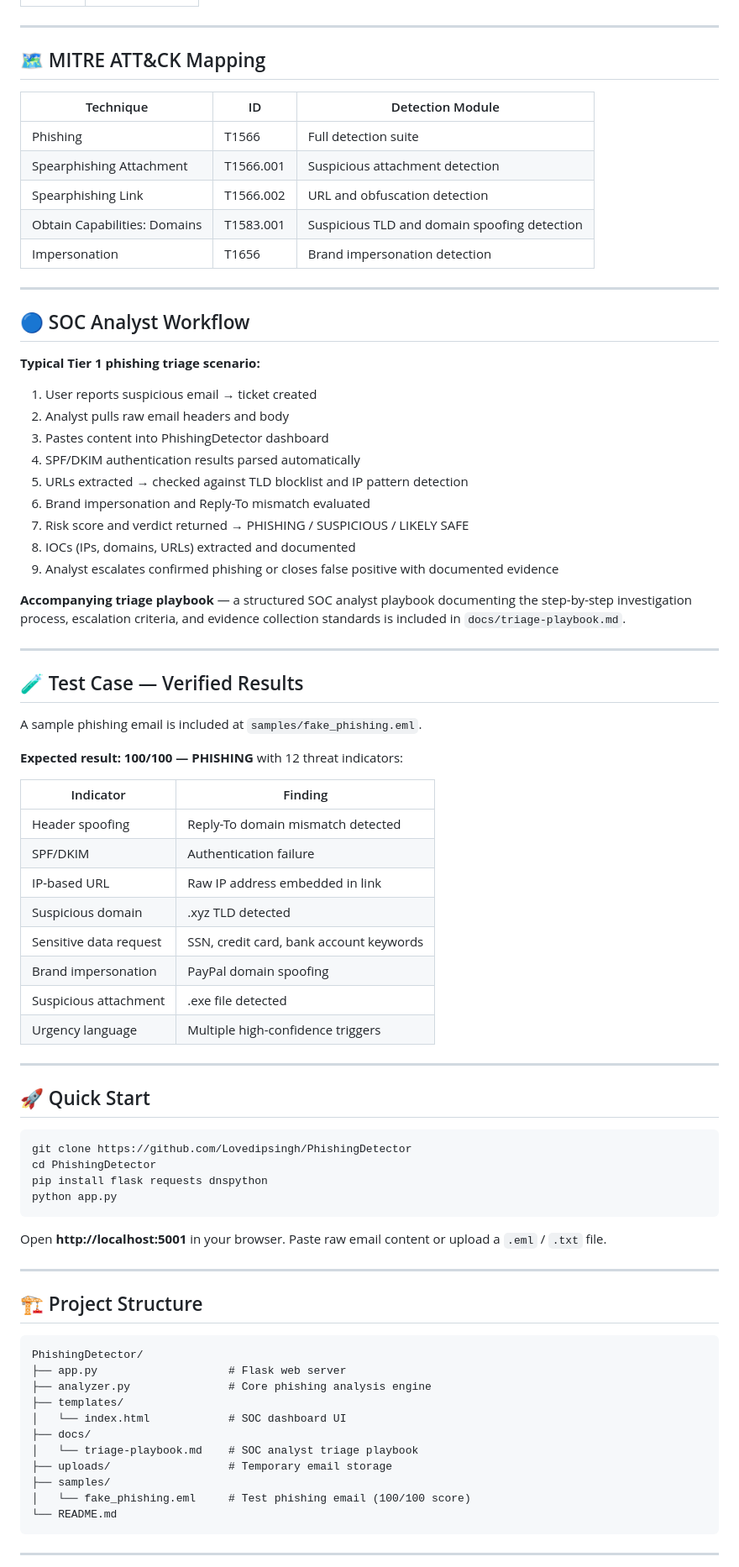
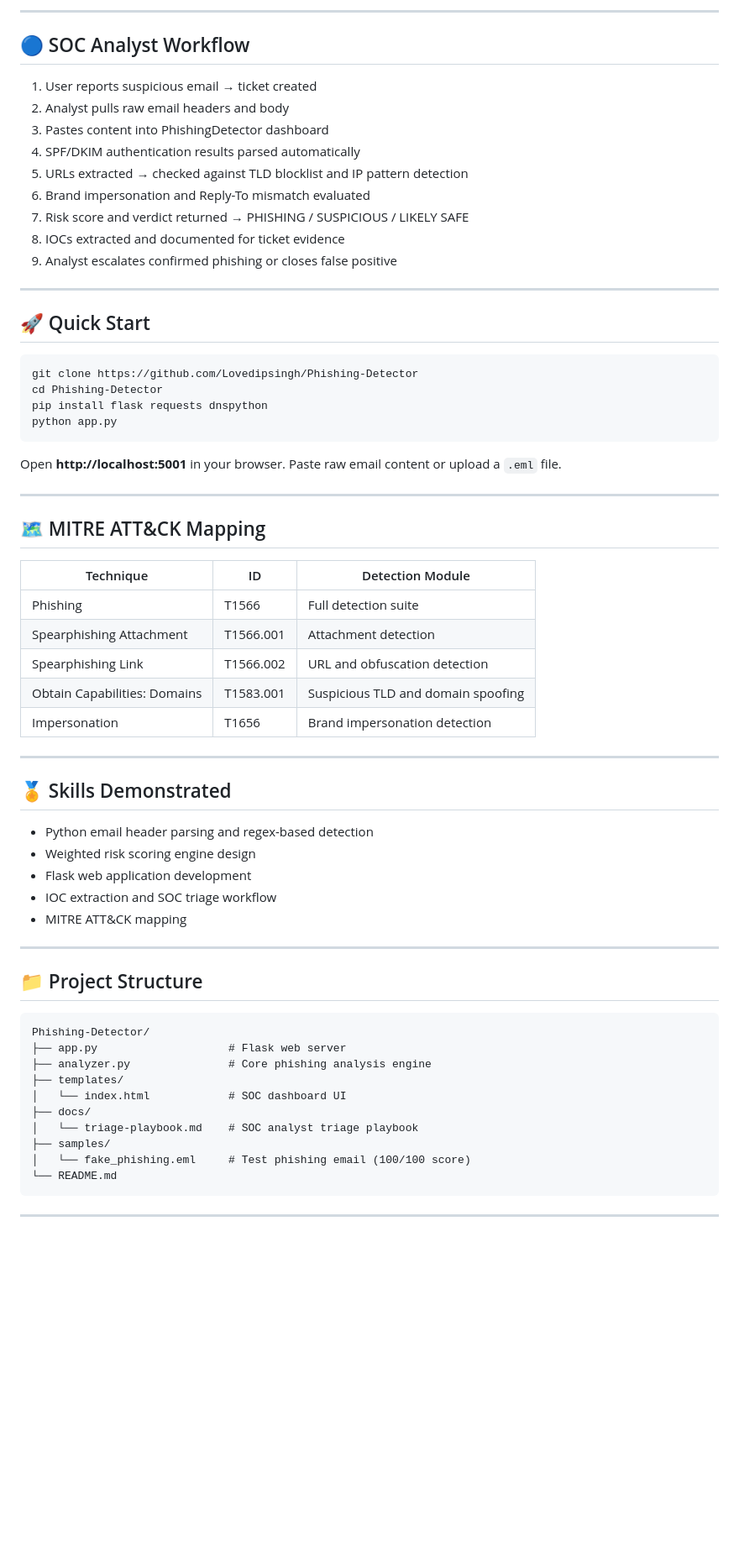
Before and after one commit to Lovedipsingh/Phishing-Detector, a Markdown page: README.md, the part around one of its changes. Shown at 84% size. GitHub-like rendering; blank space fills up the shorter version.

````diff
--- a/README.md
+++ b/README.md
@@ -61,3 +69,29 @@ The tool runs 9 detection modules and calculates a weighted composite risk score
+---
+
+## 🔵 SOC Analyst Workflow
+
+1. User reports suspicious email → ticket created
+2. Analyst pulls raw email headers and body
+3. Pastes content into PhishingDetector dashboard
+4. SPF/DKIM authentication results parsed automatically
+5. URLs extracted → checked against TLD blocklist and IP pattern detection
+6. Brand impersonation and Reply-To mismatch evaluated
+7. Risk score and verdict returned → PHISHING / SUSPICIOUS / LIKELY SAFE
+8. IOCs extracted and documented for ticket evidence
+9. Analyst escalates confirmed phishing or closes false positive
+
+---
+
+## 🚀 Quick Start
+
+```bash
+git clone https://github.com/Lovedipsingh/Phishing-Detector
+cd Phishing-Detector
+pip install flask requests dnspython
+python app.py
+```
+
+Open **http://localhost:5001** in your browser. Paste raw email content or upload a `.eml` file.
 
 ---
 
@@ -66,74 +100,33 @@ The tool runs 9 detection modules and calculates a weighted composite risk score
 | Technique | ID | Detection Module |
 |---|---|---|
 | Phishing | T1566 | Full detection suite |
-| Spearphishing Attachment | T1566.001 | Suspicious attachment detection |
+| Spearphishing Attachment | T1566.001 | Attachment detection |
 | Spearphishing Link | T1566.002 | URL and obfuscation detection |
-| Obtain Capabilities: Domains | T1583.001 | Suspicious TLD and domain spoofing detection |
+| Obtain Capabilities: Domains | T1583.001 | Suspicious TLD and domain spoofing |
 | Impersonation | T1656 | Brand impersonation detection |
 
 ---
 
-## 🔵 SOC Analyst Workflow
+## 🏅 Skills Demonstrated
 
-**Typical Tier 1 phishing triage scenario:**
-
-1. User reports suspicious email → ticket created
-2. Analyst pulls raw email headers and body
-3. Pastes content into PhishingDetector dashboard
-4. SPF/DKIM authentication results parsed automatically
-5. URLs extracted → checked against TLD blocklist and IP pattern detection
-6. Brand impersonation and Reply-To mismatch evaluated
-7. Risk score and verdict returned → PHISHING / SUSPICIOUS / LIKELY SAFE
-8. IOCs (IPs, domains, URLs) extracted and documented
-9. Analyst escalates confirmed phishing or closes false positive with documented evidence
-
-**Accompanying triage playbook** — a structured SOC analyst playbook documenting the step-by-step investigation process, escalation criteria, and evidence collection standards is included in `docs/triage-playbook.md`.
+- Python email header parsing and regex-based detection
+- Weighted risk scoring engine design
+- Flask web application development
+- IOC extraction and SOC triage workflow
+- MITRE ATT&CK mapping
 
 ---
 
-## 🧪 Test Case — Verified Results
-
-A sample phishing email is included at `samples/fake_phishing.eml`.
-
-**Expected result: 100/100 — PHISHING** with 12 threat indicators:
-
-| Indicator | Finding |
-|---|---|
-| Header spoofing | Reply-To domain mismatch detected |
-| SPF/DKIM | Authentication failure |
-| IP-based URL | Raw IP address embedded in link |
-| Suspicious domain | .xyz TLD detected |
-| Sensitive data request | SSN, credit card, bank account keywords |
-| Brand impersonation | PayPal domain spoofing |
-| Suspicious attachment | .exe file detected |
-| Urgency language | Multiple high-confidence triggers |
-
----
-
-## 🚀 Quick Start
-
-```bash
-git clone https://github.com/Lovedipsingh/PhishingDetector
-cd PhishingDetector
-pip install flask requests dnspython
-python app.py
-```
-
-Open **http://localhost:5001** in your browser. Paste raw email content or upload a `.eml` / `.txt` file.
-
----
-
-## 🏗️ Project Structure
+## 📁 Project Structure
 
 ```
-PhishingDetector/
+Phishing-Detector/
 ├── app.py                    # Flask web server
 ├── analyzer.py               # Core phishing analysis engine
 ├── templates/
 │   └── index.html            # SOC dashboard UI
 ├── docs/
 │   └── triage-playbook.md    # SOC analyst triage playbook
-├── uploads/                  # Temporary email storage
 ├── samples/
 │   └── fake_phishing.eml     # Test phishing email (100/100 score)
 └── README.md
````
Also changed, not shown: other parts of README.md (+42 -40 lines).
